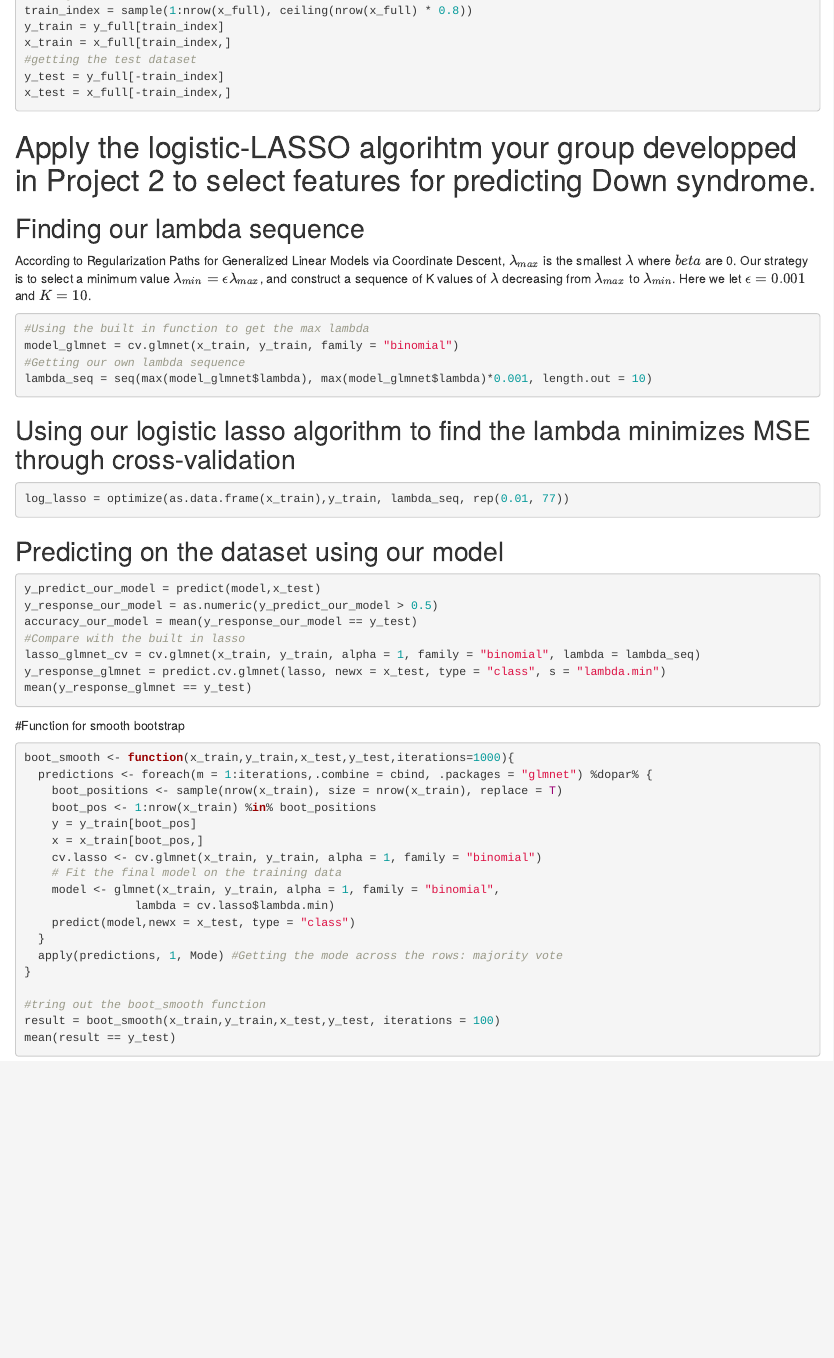
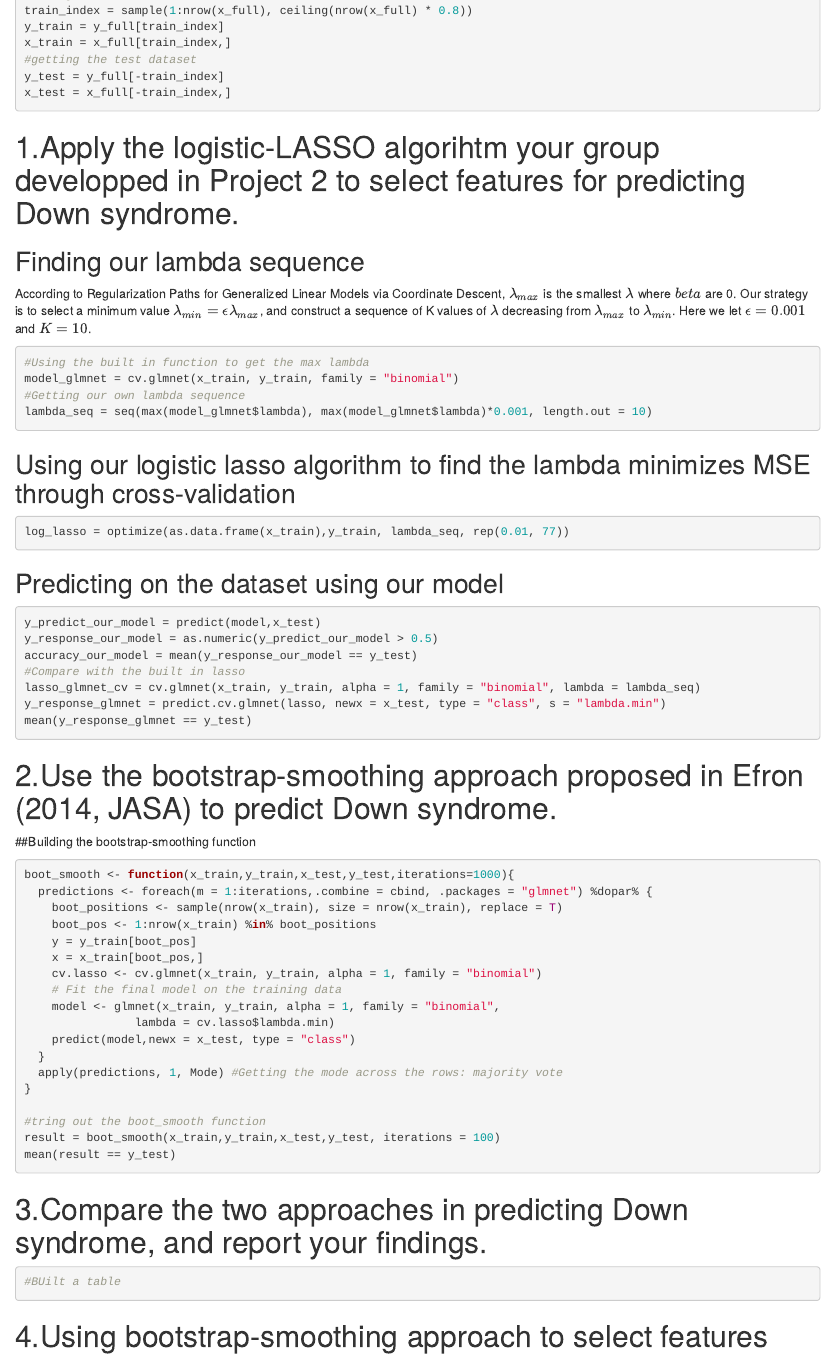
Before and after one commit to thecbp/P8160_bootstrapping_project, an R Markdown document (bootstrap_smooth.Rmd): the page in a window 1100 px wide, from 280 px down. Rendered offline with R 4.5, knitr and Pandoc, with nearby package versions; the code chunks are not run, so their results and figures are left out.

````diff
--- a/bootstrap_smooth.Rmd
+++ b/bootstrap_smooth.Rmd
@@ -34,7 +34,7 @@
 y_test = y_full[-train_index]
 x_test = x_full[-train_index,]
 ```
-# Apply the logistic-LASSO algorihtm your group developped in Project 2 to select features for predicting Down syndrome.
+# 1.Apply the logistic-LASSO algorihtm your group developped in Project 2 to select features for predicting Down syndrome.
 ## Finding our lambda sequence
 According to Regularization Paths for Generalized Linear Models via Coordinate Descent, $\lambda_{max}$ is the smallest $\lambda$ where $beta$ are 0. Our strategy is to select a minimum value $\lambda_{min} = \epsilon \lambda_{max}$, and construct a sequence of K values of $\lambda$ decreasing from  $\lambda_{max}$ to  $\lambda_{min}$. Here we let $\epsilon = 0.001$ and $K = 10$.
 ```{r}
@@ -60,7 +60,9 @@
 
 
 
-#Function for smooth bootstrap
+# 2.Use the bootstrap-smoothing approach proposed in Efron (2014, JASA) to predict Down syndrome.
+
+##Building the bootstrap-smoothing function
 ```{r}
 boot_smooth <- function(x_train,y_train,x_test,y_test,iterations=1000){
   predictions <- foreach(m = 1:iterations,.combine = cbind, .packages = "glmnet") %dopar% {
@@ -81,3 +83,14 @@
 result = boot_smooth(x_train,y_train,x_test,y_test, iterations = 100)
 mean(result == y_test)
 ```
+
+
+# 3.Compare the two approaches in predicting Down syndrome, and report your findings.
+```{r}
+#BUilt a table
+```
+
+# 4.Using bootstrap-smoothing approach to select features
+```{r}
+
+```
````
